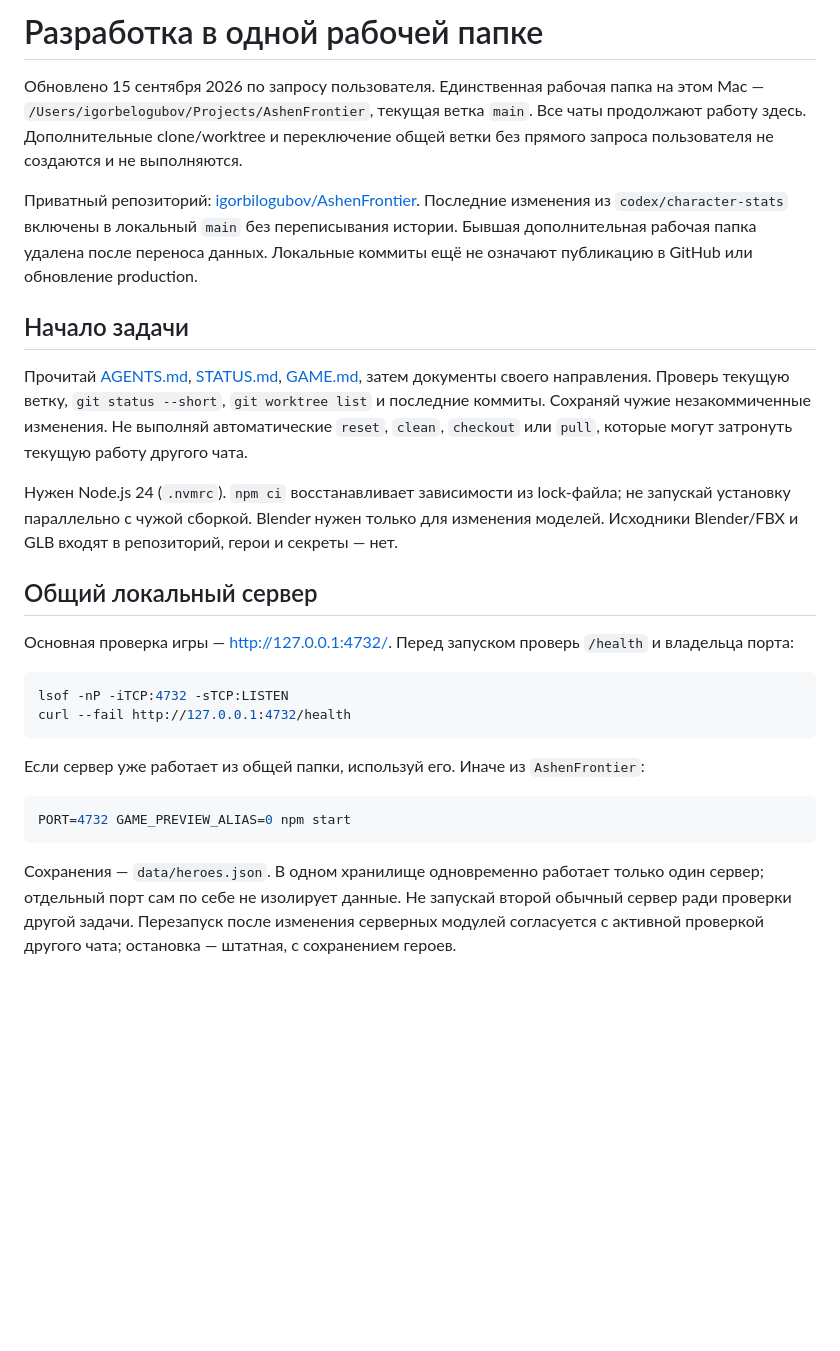
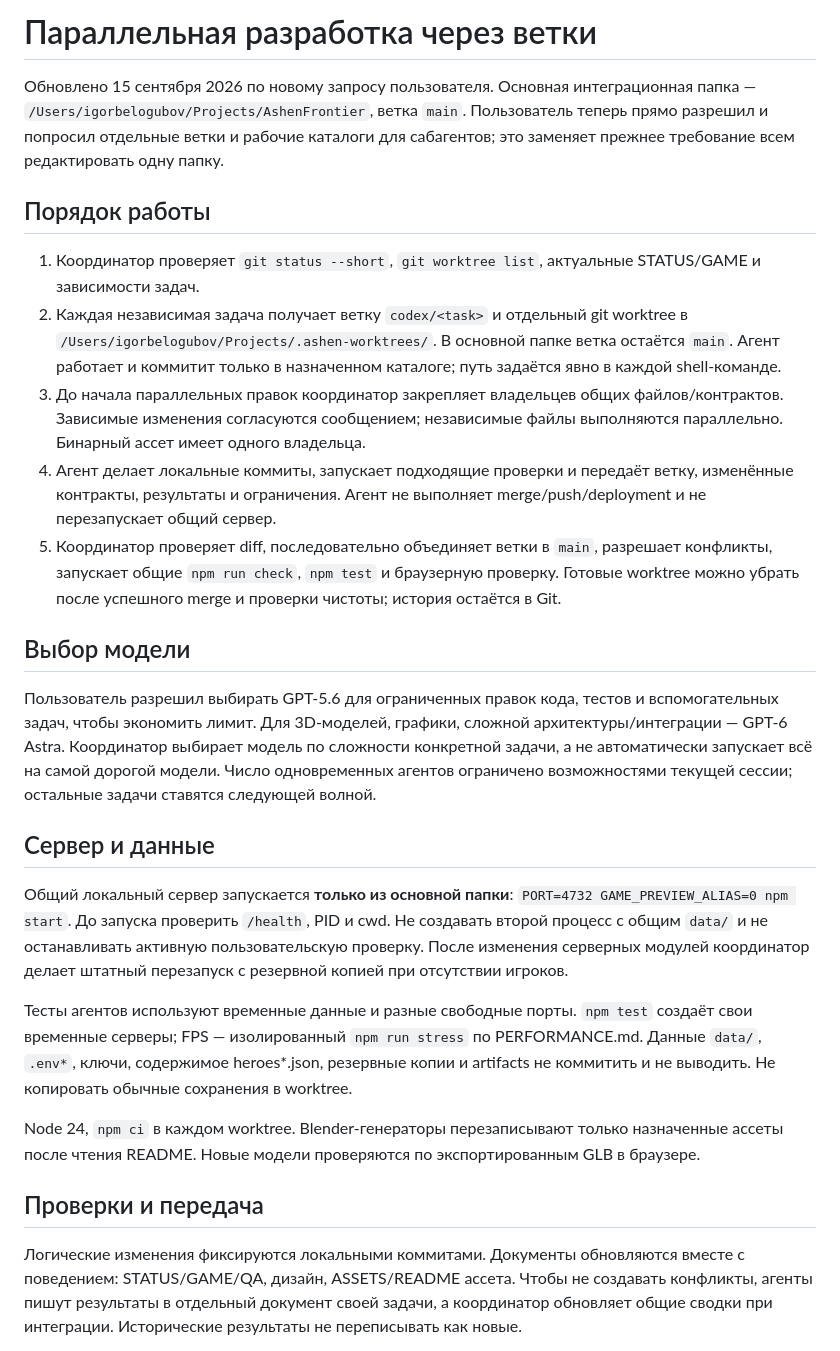
Before and after one commit to igorbilogubov/AshenFrontier, a Markdown page: WORKFLOW.md, the part around one of its changes. GitHub-like rendering; blank space fills up the shorter version.

Commit message:
Adopt delegated branch and worktree workflow with model routing

````diff
--- a/WORKFLOW.md
+++ b/WORKFLOW.md
@@ -1,29 +1,28 @@
-# Разработка в одной рабочей папке
+# Параллельная разработка через ветки
 
-Обновлено 15 сентября 2026 по запросу пользователя. Единственная рабочая папка на этом Mac — `/Users/igorbelogubov/Projects/AshenFrontier`, текущая ветка `main`. Все чаты продолжают работу здесь. Дополнительные clone/worktree и переключение общей ветки без прямого запроса пользователя не создаются и не выполняются.
+Обновлено 15 сентября 2026 по новому запросу пользователя. Основная интеграционная папка — `/Users/igorbelogubov/Projects/AshenFrontier`, ветка `main`. Пользователь теперь прямо разрешил и попросил отдельные ветки и рабочие каталоги для сабагентов; это заменяет прежнее требование всем редактировать одну папку.
 
-Приватный репозиторий: [igorbilogubov/AshenFrontier](https://github.com/igorbilogubov/AshenFrontier). Последние изменения из `codex/character-stats` включены в локальный `main` без переписывания истории. Бывшая дополнительная рабочая папка удалена после переноса данных. Локальные коммиты ещё не означают публикацию в GitHub или обновление production.
+## Порядок работы
 
-## Начало задачи
+1. Координатор проверяет `git status --short`, `git worktree list`, актуальные STATUS/GAME и зависимости задач.
+2. Каждая независимая задача получает ветку `codex/<task>` и отдельный git worktree в `/Users/igorbelogubov/Projects/.ashen-worktrees/`. В основной папке ветка остаётся `main`. Агент работает и коммитит только в назначенном каталоге; путь задаётся явно в каждой shell-команде.
+3. До начала параллельных правок координатор закрепляет владельцев общих файлов/контрактов. Зависимые изменения согласуются сообщением; независимые файлы выполняются параллельно. Бинарный ассет имеет одного владельца.
+4. Агент делает локальные коммиты, запускает подходящие проверки и передаёт ветку, изменённые контракты, результаты и ограничения. Агент не выполняет merge/push/deployment и не перезапускает общий сервер.
+5. Координатор проверяет diff, последовательно объединяет ветки в `main`, разрешает конфликты, запускает общие `npm run check`, `npm test` и браузерную проверку. Готовые worktree можно убрать после успешного merge и проверки чистоты; история остаётся в Git.
 
-Прочитай [AGENTS.md](AGENTS.md), [STATUS.md](STATUS.md), [GAME.md](GAME.md), затем документы своего направления. Проверь текущую ветку, `git status --short`, `git worktree list` и последние коммиты. Сохраняй чужие незакоммиченные изменения. Не выполняй автоматические `reset`, `clean`, `checkout` или `pull`, которые могут затронуть текущую работу другого чата.
+## Выбор модели
 
-Нужен Node.js 24 (`.nvmrc`). `npm ci` восстанавливает зависимости из lock-файла; не запускай установку параллельно с чужой сборкой. Blender нужен только для изменения моделей. Исходники Blender/FBX и GLB входят в репозиторий, герои и секреты — нет.
+Пользователь разрешил выбирать GPT‑5.6 для ограниченных правок кода, тестов и вспомогательных задач, чтобы экономить лимит. Для 3D-моделей, графики, сложной архитектуры/интеграции — GPT‑6 Astra. Координатор выбирает модель по сложности конкретной задачи, а не автоматически запускает всё на самой дорогой модели. Число одновременных агентов ограничено возможностями текущей сессии; остальные задачи ставятся следующей волной.
 
-## Общий локальный сервер
+## Сервер и данные
 
-Основная проверка игры — http://127.0.0.1:4732/. Перед запуском проверь `/health` и владельца порта:
+Общий локальный сервер запускается **только из основной папки**: `PORT=4732 GAME_PREVIEW_ALIAS=0 npm start`. До запуска проверить `/health`, PID и cwd. Не создавать второй процесс с общим `data/` и не останавливать активную пользовательскую проверку. После изменения серверных модулей координатор делает штатный перезапуск с резервной копией при отсутствии игроков.
 
-```sh
-lsof -nP -iTCP:4732 -sTCP:LISTEN
-curl --fail http://127.0.0.1:4732/health
-```
+Тесты агентов используют временные данные и разные свободные порты. `npm test` создаёт свои временные серверы; FPS — изолированный `npm run stress` по PERFORMANCE.md. Данные `data/`, `.env*`, ключи, содержимое heroes*.json, резервные копии и artifacts не коммитить и не выводить. Не копировать обычные сохранения в worktree.
 
-Если сервер уже работает из общей папки, используй его. Иначе из `AshenFrontier`:
+Node 24, `npm ci` в каждом worktree. Blender-генераторы перезаписывают только назначенные ассеты после чтения README. Новые модели проверяются по экспортированным GLB в браузере.
 
-```sh
-PORT=4732 GAME_PREVIEW_ALIAS=0 npm start
-```
+## Проверки и передача
 
-Сохранения — `data/heroes.json`. В одном хранилище одновременно работает только один сервер; отдельный порт сам по себе не изолирует данные. Не запускай второй обычный сервер ради проверки другой задачи. Перезапуск после изменения серверных модулей согласуется с активной проверкой другого чата; остановка — штатная, с сохранением героев.
+Логические изменения фиксируются локальными коммитами. Документы обновляются вместе с поведением: STATUS/GAME/QA, дизайн, ASSETS/README ассета. Чтобы не создавать конфликты, агенты пишут результаты в отдельный документ своей задачи, а координатор обновляет общие сводки при интеграции. Исторические результаты не переписывать как новые.
 
````
Also changed, not shown: other parts of WORKFLOW.md (+1 -29 lines), AGENTS.md (+1 -1 lines).
